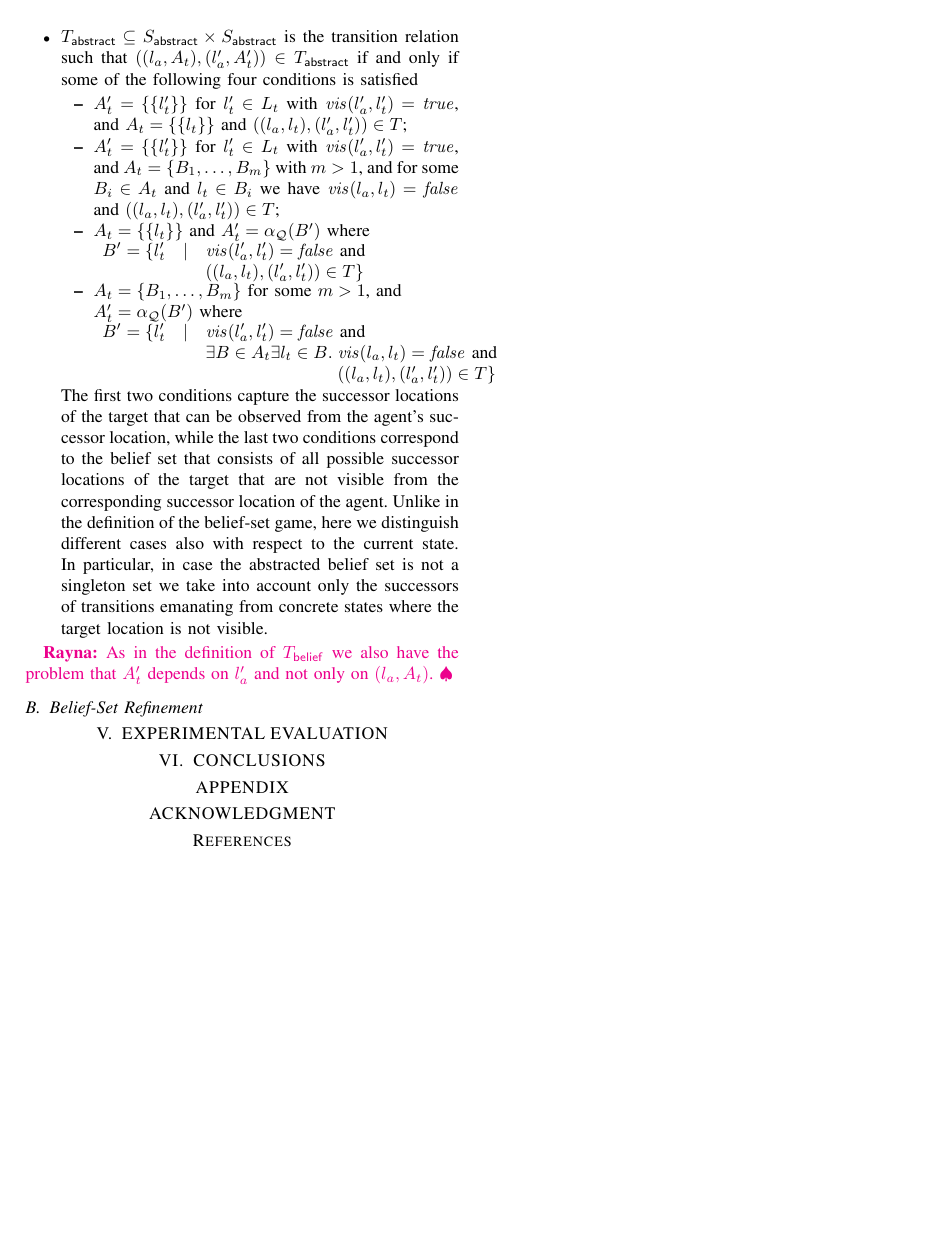
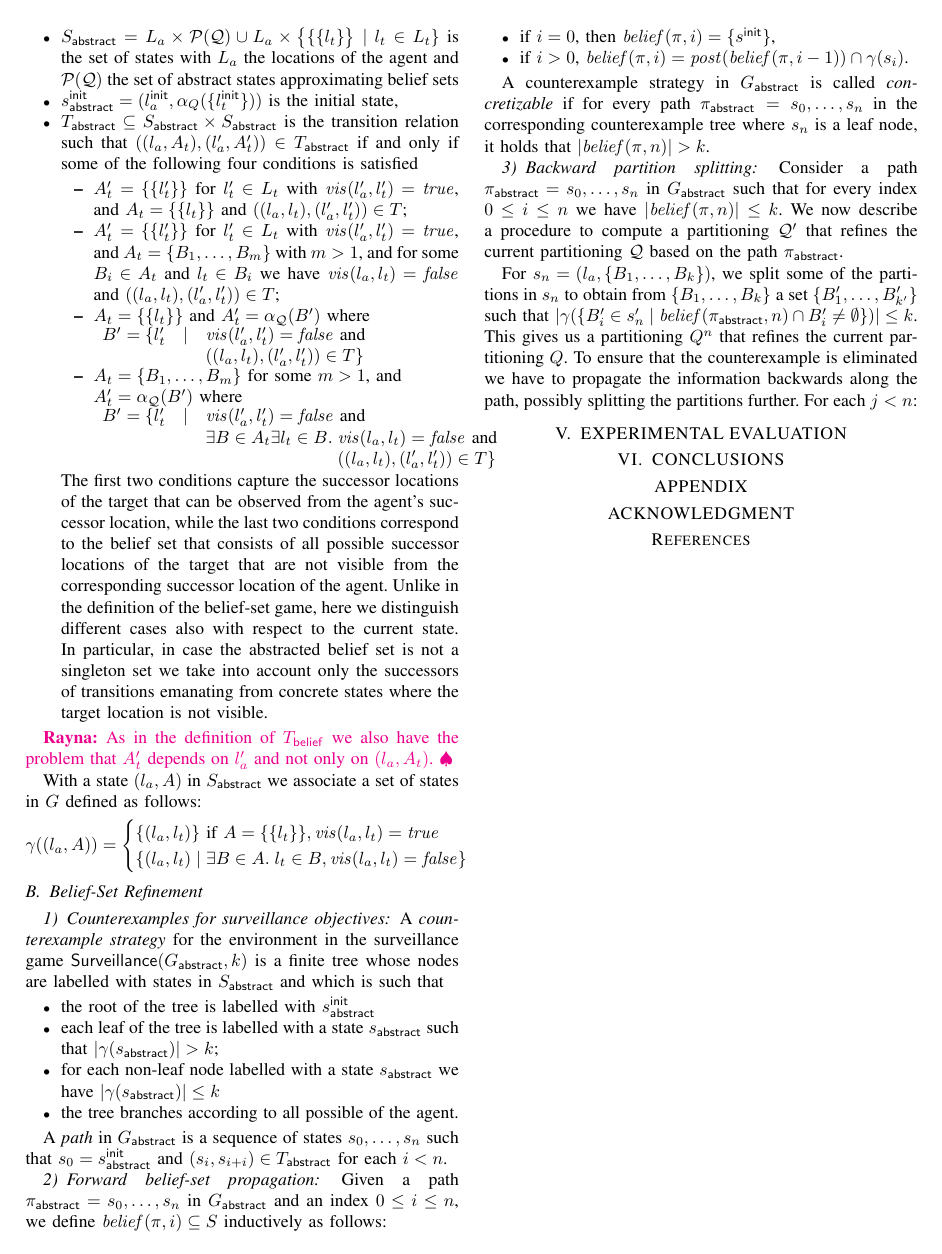
Before and after one commit to sbha2431/Sandia, a LaTeX paper (paper/main.tex, which reads paper/abstraction.tex, paper/macros.tex, paper/refinement.tex): page 2 of 2. Compiled offline with pdfLaTeX.

Commit message:
started describibg counterexample-guided refinement

```diff
--- a/paper/abstraction.tex
+++ b/paper/abstraction.tex
@@ -38,3 +38,13 @@ The first two conditions capture the successor locations of the target that can
 \end{itemize}
 
 \Rayna{As in the definition of $T_\belief$ we also have the problem that $A_t'$ depends on $l_a'$ and not only on $(l_a,A_t)$.}
+
+
+With a state $(l_a,A)$ in $\states_\abstr$ we associate a set of states in $G$ defined as follows:
+\[
+\gamma((l_a,A)) =
+\begin{cases}
+\{(l_a,l_t)\} \text{ if } A = \{\{l_t\}\}, \vis(l_a,l_t) = \true\\
+\{(l_a,l_t) \mid \exists B\in A.\; l_t \in B, \vis(l_a,l_t) = \false\}\\
+\end{cases}
+\]
--- a/paper/macros.tex
+++ b/paper/macros.tex
@@ -13,9 +13,15 @@
 \newcommand{\abstr}{\mathsf{abstract}}
 \newcommand{\vis}{\mathit{vis}}
 
+
+\newcommand{\Surveillance}{\mathsf{Surveillance}}
+\newcommand{\beliefF}{\mathit{belief}}
+
 \newcommand{\states}{S}
 \newcommand{\trans}{T}
 \newcommand{\part}{\mathcal{Q}}
+
+\newcommand{\post}{\mathit{post}}
 
 \newcommand{\bools}{\mathbb{B}}
 \newcommand{\true}{\mathit{true}}
--- a/paper/refinement.tex
+++ b/paper/refinement.tex
@@ -0,0 +1,26 @@
+\subsubsection{Counterexamples for surveillance objectives}
+A \emph{counterexample strategy} for the environment in the surveillance game $\Surveillance(G_\abstr,k)$ is a finite tree whose nodes are labelled with states in $\states_\abstr$ and which is such that
+\begin{itemize}
+\item the root of the tree is labelled with $s_\abstr^\init$
+\item each leaf of the tree is labelled with a state $s_\abstr$ such that  $|\gamma(s_\abstr)|  > k$;
+\item for each non-leaf node labelled with a state $s_\abstr$ we have $|\gamma(s_\abstr)|  \leq k$
+\item the tree branches according to all possible of the agent.
+\end{itemize}
+
+A \emph{path} in $G_\abstr$ is a sequence of states $s_0,\ldots,s_n$ such that $s_0 = s_\abstr^\init$ and $(s_i,s_{i+i}) \in T_\abstr$ for each $i < n$.
+
+\subsubsection{Forward belief-set propagation}
+Given a path $\pi_\abstr = s_0,\ldots,s_n$ in $G_\abstr$ and an index $0 \leq i \leq n$, we define $\beliefF(\pi,i)\subseteq \states$ inductively as follows:
+\begin{itemize}
+\item if $i = 0$, then $\beliefF(\pi,i) = \{s^\init\}$,
+\item if $i > 0$, $\beliefF(\pi,i) = \post(\beliefF(\pi,i-1)) \cap \gamma(s_i)$.
+\end{itemize}
+
+A counterexample strategy in $G_\abstr$ is called \emph{concretizable} if for every path $\pi_\abstr = s_0,\ldots,s_n$ in the corresponding counterexample tree where $s_n$ is a leaf node, it holds that $|\beliefF(\pi,n)| > k$.
+
+\subsubsection{Backward partition splitting}
+Consider a path $\pi_\abstr = s_0,\ldots,s_n$ in $G_\abstr$ such that for every index $0 \leq i \leq n$ we have $|\beliefF(\pi,n)| \leq k$. We now describe a procedure to compute a partitioning $\part'$ that refines the current partitioning $\part$ based on the path $\pi_\abstr$.
+
+
+For $s_n  =(l_a,\{B_1,\ldots,B_k\})$, we split some of the partitions in $s_n$ to obtain from $\{B_1,\ldots,B_k\}$ a set $\{B_1',\ldots, B'_{k'}\}$ such that $|\gamma(\{B_i' \in s_n' \mid \beliefF(\pi_\abstr, n) \cap B_i' \neq \emptyset\})| \leq k$.
+This gives us a partitioning $Q^n$ that refines the current partitioning $Q$. To ensure that the counterexample is eliminated we have to propagate the information backwards along the path, possibly splitting the partitions further. For each $j < n$:
```
Also changed, not shown: paper/games.tex (+2 -0 lines).
